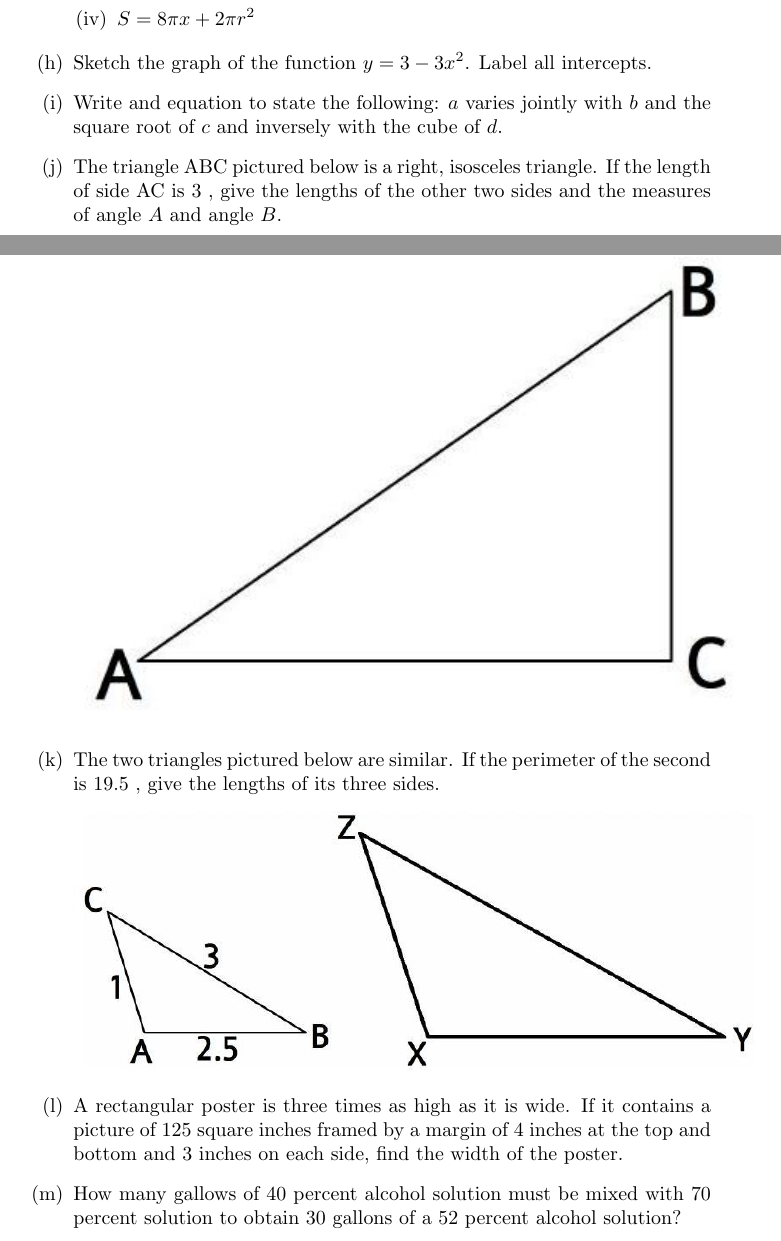
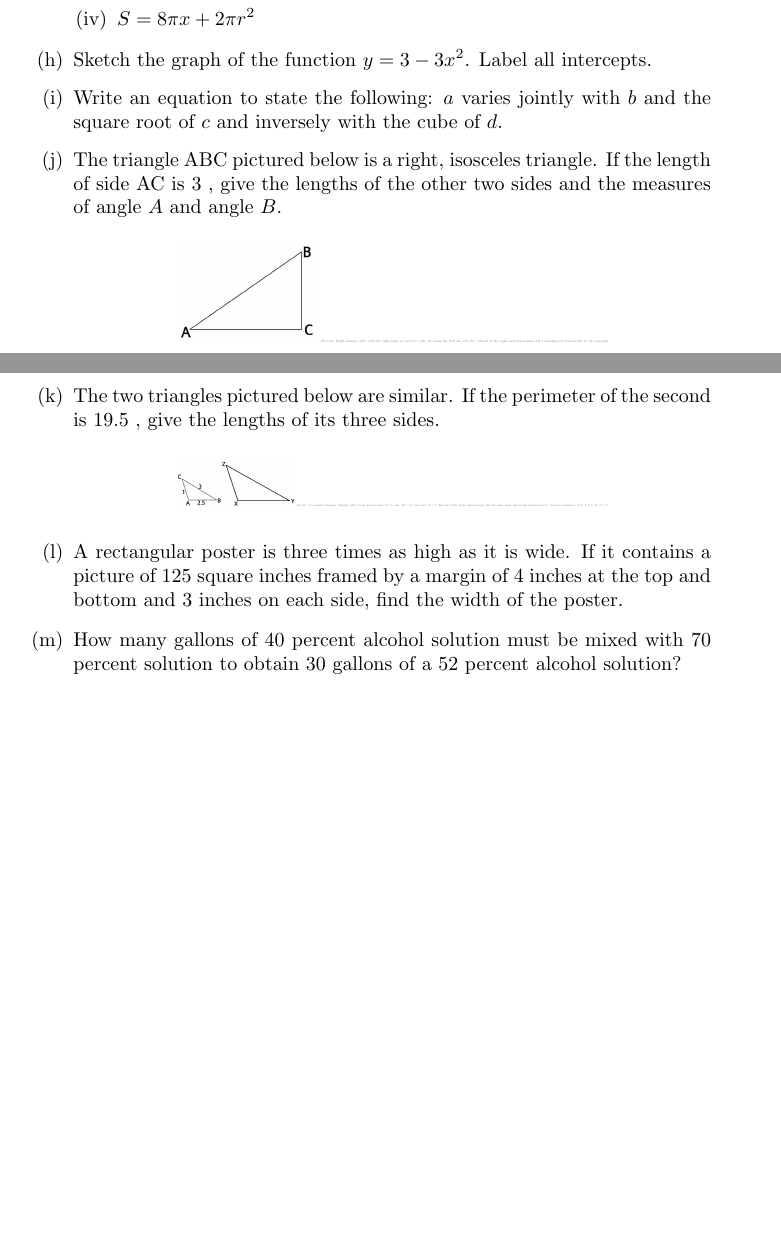
Before and after one commit to Jeffrey-Kuan/Math-Placement-B-Material, a LaTeX document (newFolder/MPT_B_Sample_Questions.tex): two parts of pages 1 and 2 of 2, joined at a grey line, cut so that both start at the same text, the shorter picture padded with empty space. Compiled offline with pdfLaTeX; a LaTeX package or settings file that is missing is left out.

Commit message:
fixed typos in MPT_B_Sample_Questions

```diff
--- a/newFolder/MPT_B_Sample_Questions.tex
+++ b/newFolder/MPT_B_Sample_Questions.tex
@@ -38,19 +38,25 @@ x-2 y & =3 \\
 
 \item Sketch the graph of the function $y=3-3 x^{2}$. Label all intercepts.
 
-\item  Write and equation to state the following: $a$ varies jointly with $b$ and the square root of $c$ and inversely with the cube of $d$.
+\item  Write an equation to state the following: $a$ varies jointly with $b$ and the square root of $c$ and inversely with the cube of $d$.
 
 \item The triangle ABC pictured below is a right, isosceles triangle. If the length of side AC is 3 , give the lengths of the other two sides and the measures of angle $A$ and angle $B$.
 
-\includegraphics[alt={Right triangle with vertices labeled A, B, and C with the right angle at C},width=\textwidth]{right-triangle-ABC.jpg}
+\begin{image}
+\includegraphics[width=\textwidth]{right-triangle-ABC.jpg}
+\xmalt{Right triangle $ABC$ with the right angle at vertex $C$, side $AC$ along the bottom, side $BC$ vertical on the right, and hypotenuse $AB$ connecting the bottom-left to the top-right}
+\end{image}
 
 \item The two triangles pictured below are similar. If the perimeter of the second is 19.5 , give the lengths of its three sides.
 
+\begin{image}
 \includegraphics[alt={Two similar triangles: triangle ABC with sides 1, 2.5, and 3, and larger triangle XYZ},width=\textwidth]{similar-triangles.jpg}
+\xmalt{Two similar triangles. Triangle $ABC$ on the left has side $CA = 1$, side $AB = 2.5$, and side $CB = 3$. Triangle $XYZ$ on the right is larger with the same shape but no side lengths labeled. Vertices correspond: $X$ to $A$, $Y$ to $B$, $Z$ to $C$}
+\end{image}
 
  \item A rectangular poster is three times as high as it is wide. If it contains a picture of 125 square inches framed by a margin of 4 inches at the top and bottom and 3 inches on each side, find the width of the poster.
 
- \item How many gallows of 40 percent alcohol solution must be mixed with 70 percent solution to obtain 30 gallons of a 52 percent alcohol solution?
+ \item How many gallons of 40 percent alcohol solution must be mixed with 70 percent solution to obtain 30 gallons of a 52 percent alcohol solution?
 
 \end{enumerate}
 \end{document}
```
